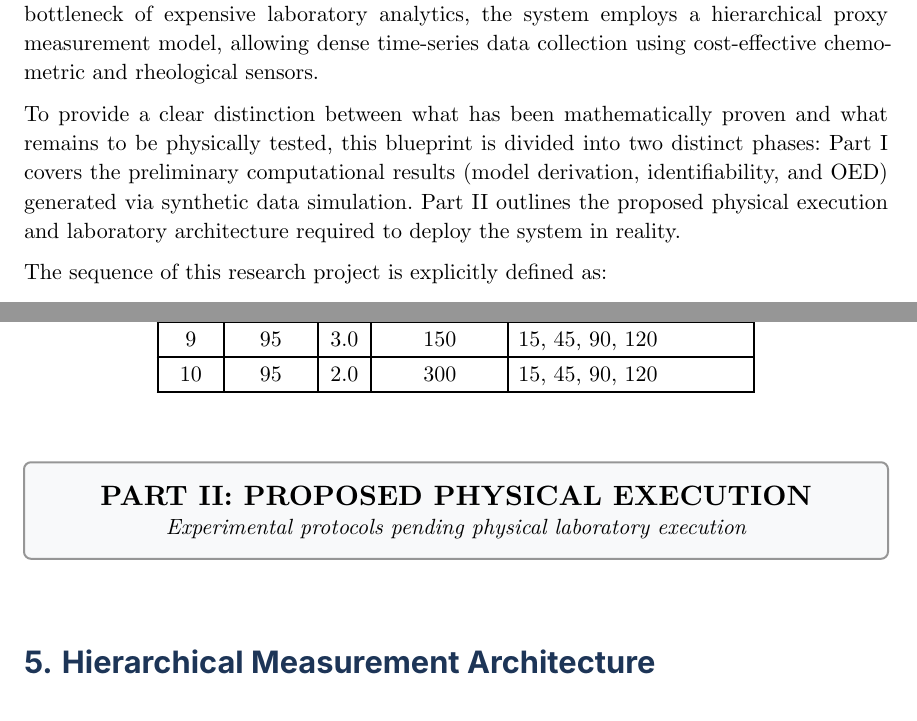
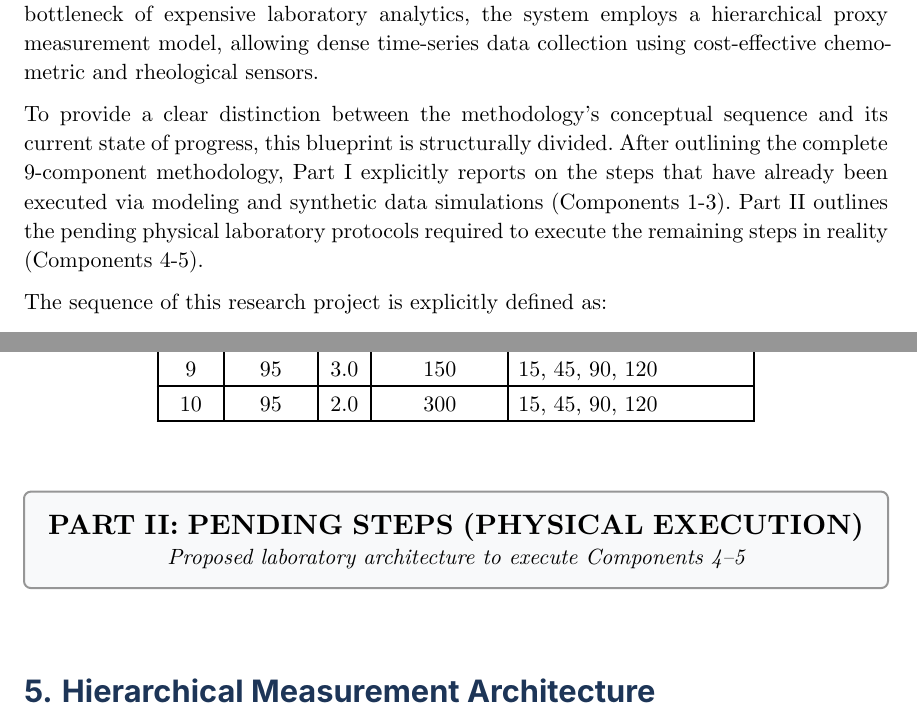
Before and after one commit to premzea/pectin-acid-hydrolisis-simulator, a Typst document (docs/master_research_blueprint.typ): two parts of pages 2 and 6 of 11, joined at a grey line, cut so that both start at the same text. Compiled offline with Typst 0.15; a missing font is replaced by an installed copy or a similar font.

Commit message:
docs: map document structure explicitly to the executed vs pending methodology components

```diff
--- a/docs/master_research_blueprint.typ
+++ b/docs/master_research_blueprint.typ
@@ -43,7 +43,7 @@
 = Executive Summary
 This document synthesizes the complete research architecture for building a digital twin of passion-fruit pectin extraction. The architecture bridges a strict mechanistic kinetic model with a Bayesian Optimal Experimental Design (OED) framework. To solve the fundamental bottleneck of expensive laboratory analytics, the system employs a hierarchical proxy measurement model, allowing dense time-series data collection using cost-effective chemometric and rheological sensors.
 
-To provide a clear distinction between what has been mathematically proven and what remains to be physically tested, this blueprint is divided into two distinct phases: **Part I** covers the preliminary computational results (model derivation, identifiability, and OED) generated via synthetic data simulation. **Part II** outlines the proposed physical execution and laboratory architecture required to deploy the system in reality.
+To provide a clear distinction between the methodology's conceptual sequence and its current state of progress, this blueprint is structurally divided. After outlining the complete 9-component methodology, **Part I** explicitly reports on the steps that have already been executed via modeling and synthetic data simulations (Components 1-3). **Part II** outlines the pending physical laboratory protocols required to execute the remaining steps in reality (Components 4-5).
 
 The sequence of this research project is explicitly defined as:
 $
@@ -194,8 +194,8 @@ The explicit 10-run protocol defined by the solver is as follows (distribute acr
 #v(2em)
 #align(center)[
   #rect(fill: rgb("f8f9fa"), stroke: luma(150), radius: 4pt, inset: 12pt, width: 100%)[
-    #text(size: 14pt, weight: "bold")[PART II: PROPOSED PHYSICAL EXECUTION] \
-    #text(style: "italic")[Experimental protocols pending physical laboratory execution]
+    #text(size: 14pt, weight: "bold")[PART II: PENDING STEPS (PHYSICAL EXECUTION)] \
+    #text(style: "italic")[Proposed laboratory architecture to execute Components 4–5]
   ]
 ]
 #v(1em)
```
Also changed, not shown: docs/master_research_blueprint.typ (4 more changed lines).
